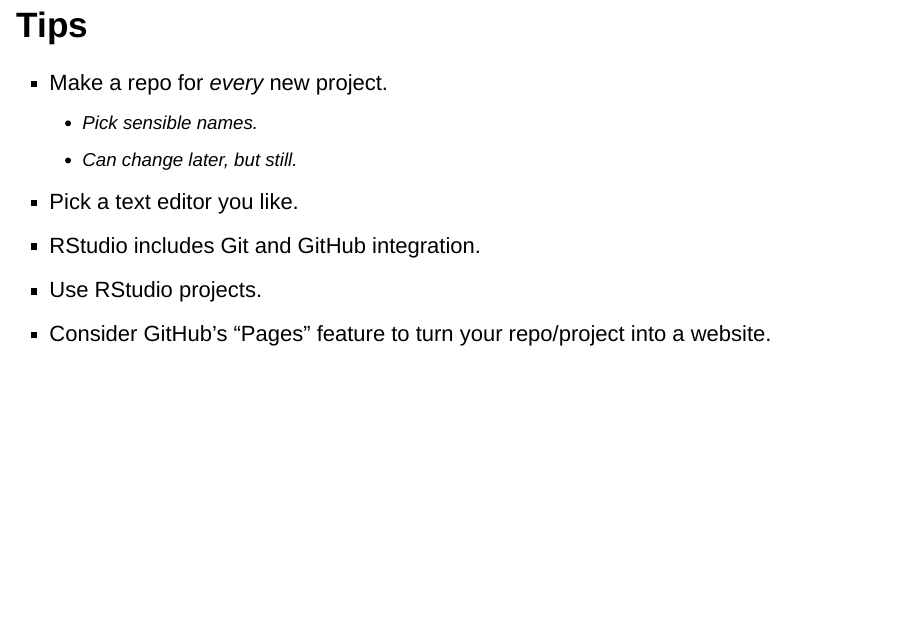
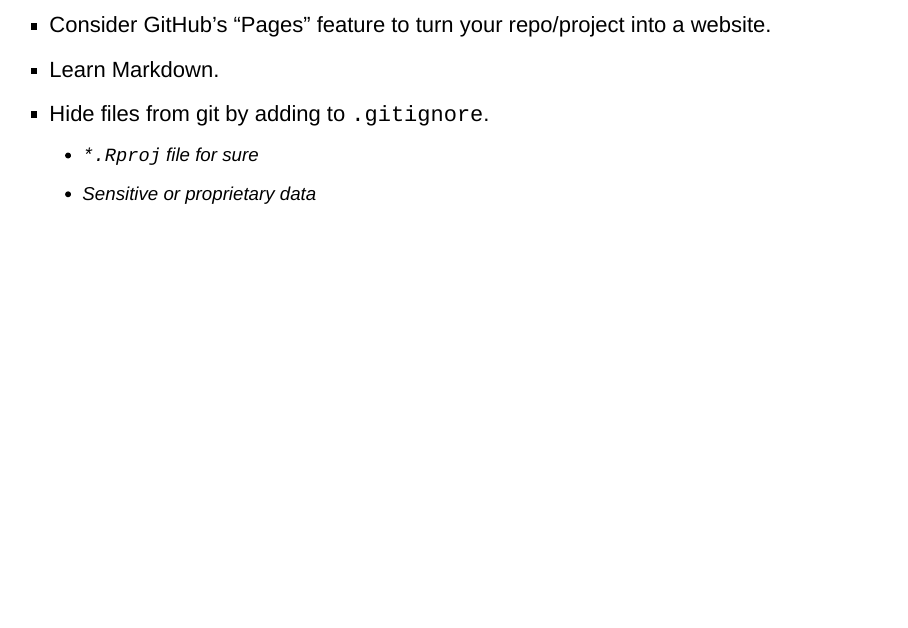
Before and after one commit to gilmore-lab/2021-11-17-github, an R Markdown document (index.Rmd): page 18 of 18 before the commit and page 19 of 19 after it. Rendered offline with R 4.5, knitr and Pandoc, with nearby package versions; drawn as Slidy slides in place of the format the file asks for.

Commit message:
More GitHub tips

```diff
--- a/index.Rmd
+++ b/index.Rmd
@@ -104,4 +104,11 @@
 - Pick a text editor you like.
 - RStudio includes Git and GitHub integration.
 - Use RStudio projects.
+
+---
+
 - Consider GitHub's "Pages" feature to turn your repo/project into a website.
+- Learn Markdown.
+- Hide files from git by adding to `.gitignore`.
+    - `*.Rproj` file for sure
+    - Sensitive or proprietary data
```
Also changed, not shown: README.md.
